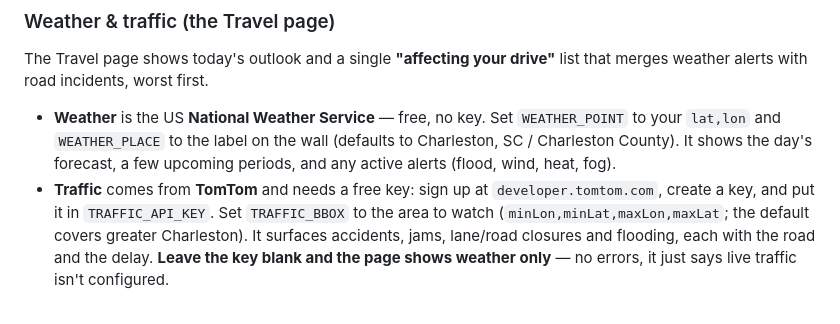
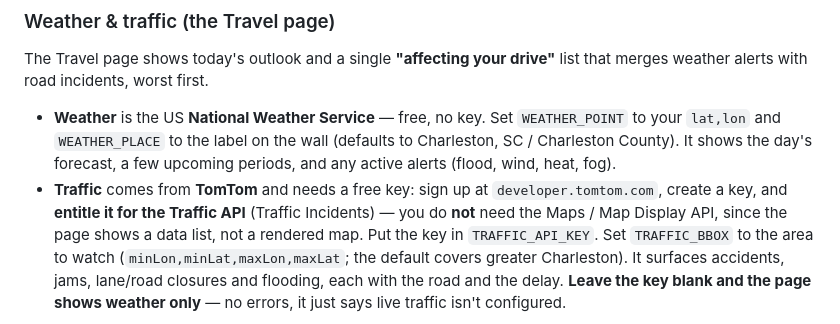
Before and after one commit to krc17/krc17, a Markdown page: dashboard/README.md, the part around the change. Drawn GitHub-style.

Commit message:
Clarify TomTom setup: enable the Traffic API, not Maps
Co-Authored-By: Claude Opus 4.8 <noreply@anthropic.com>
Claude-Session: https://claude.ai/code/session_012EE4EtKzK7inJExcNZJ67Q

```diff
--- a/dashboard/README.md
+++ b/dashboard/README.md
@@ -364,7 +364,9 @@ list that merges weather alerts with road incidents, worst first.
   (defaults to Charleston, SC / Charleston County). It shows the day's forecast,
   a few upcoming periods, and any active alerts (flood, wind, heat, fog).
 - **Traffic** comes from **TomTom** and needs a free key: sign up at
-  `developer.tomtom.com`, create a key, and put it in `TRAFFIC_API_KEY`. Set
+  `developer.tomtom.com`, create a key, and **entitle it for the Traffic API**
+  (Traffic Incidents) — you do **not** need the Maps / Map Display API, since the
+  page shows a data list, not a rendered map. Put the key in `TRAFFIC_API_KEY`. Set
   `TRAFFIC_BBOX` to the area to watch (`minLon,minLat,maxLon,maxLat`; the default
   covers greater Charleston). It surfaces accidents, jams, lane/road closures and
   flooding, each with the road and the delay. **Leave the key blank and the page
```
